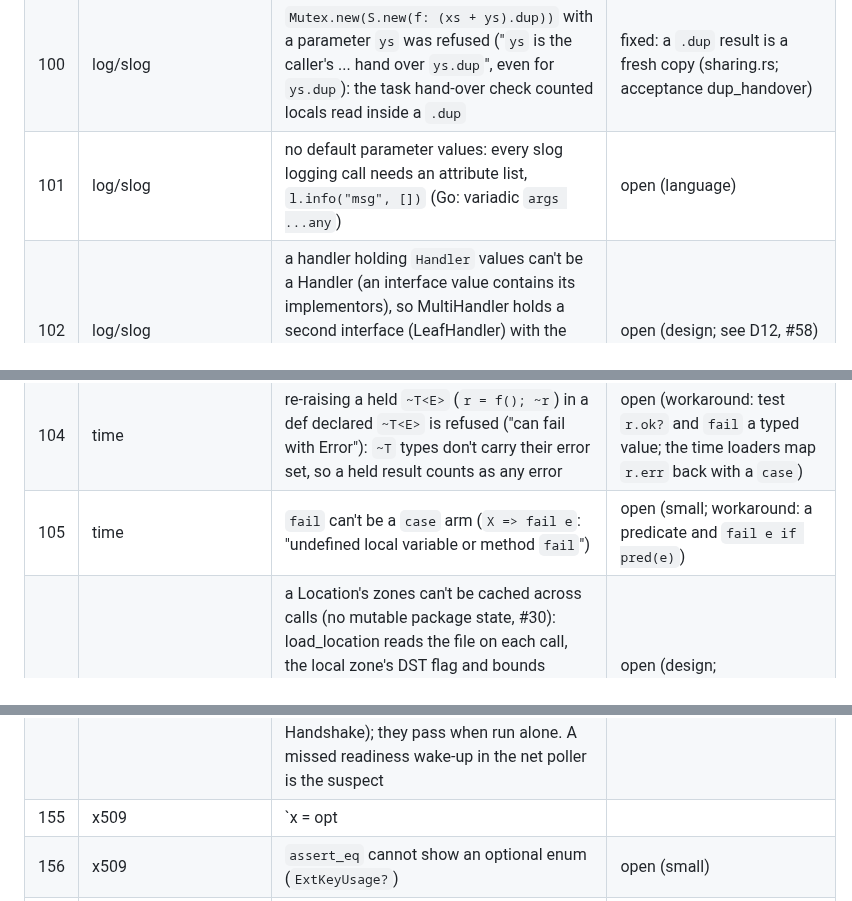
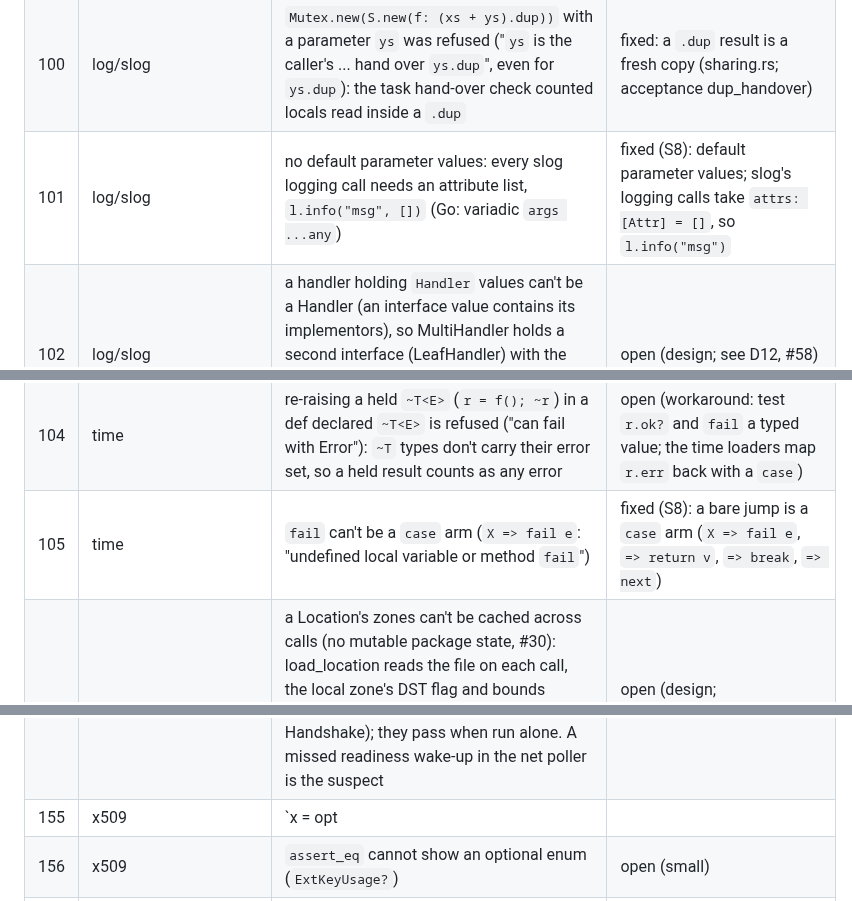
Before and after one commit to to-json/alexandrite, a Markdown page: docs/notes/port-issues.md, 3 parts joined by grey strips. GitHub-like rendering.

```diff
--- a/docs/notes/port-issues.md
+++ b/docs/notes/port-issues.md
@@ -104,11 +104,11 @@ Open problems agents reported; each gets fixed in a compiler round between waves
 | 98 | index/suffixarray | a def with a light frame (returns nothing, no storage in or out, no loops) made an argument in its frame while the call took its result in the program region (`buf = bytes.new_buffer([])`, buf later passed as an io.Writer): the frame's region variable was only set in defs with loops, so `[]` went into a null region (segfault on JIT and C) | fixed: the light frame always names its region (`lower.rs`); acceptance light_frame_dest |
 | 99 | index/suffixarray | no conversion from an Int to a `like Int` type parameter (`S.from(v)`, Go's `S(v)`), so code generic over the element type of a slice it writes can't be written; the SAIS variants are generated per type (tools/gen_sais.alx, as Go's gen.go does) | open (small: a checker-only `as`-conversion resolved per instance) |
 | 100 | log/slog | `Mutex.new(S.new(f: (xs + ys).dup))` with a parameter `ys` was refused ("`ys` is the caller's ... hand over `ys.dup`", even for `ys.dup`): the task hand-over check counted locals read inside a `.dup` | fixed: a `.dup` result is a fresh copy (sharing.rs; acceptance dup_handover) |
-| 101 | log/slog | no default parameter values: every slog logging call needs an attribute list, `l.info("msg", [])` (Go: variadic `args ...any`) | open (language) |
+| 101 | log/slog | no default parameter values: every slog logging call needs an attribute list, `l.info("msg", [])` (Go: variadic `args ...any`) | fixed (S8): default parameter values; slog's logging calls take `attrs: [Attr] = []`, so `l.info("msg")` |
 | 102 | log/slog | a handler holding `Handler` values can't be a Handler (an interface value contains its implementors), so MultiHandler holds a second interface (LeafHandler) with the same methods, and wrapping handlers are generic; `Wrapper[Handler]` (wrapping an interface value) still can't be one | open (design; see D12, #58) |
 | 103 | time | `defer { tz_close(fd) }` was refused ("expected `=>`": a braced block after `defer` parsed as a map literal), though AGENTS.md shows the form | fixed: the parser takes `defer { stmts }` as a deferred block (acceptance defer_block) |
 | 104 | time | re-raising a held `~T<E>` (`r = f(); ~r`) in a def declared `~T<E>` is refused ("can fail with Error"): `~T` types don't carry their error set, so a held result counts as any error | open (workaround: test `r.ok?` and `fail` a typed value; the time loaders map `r.err` back with a `case`) |
-| 105 | time | `fail` can't be a `case` arm (`X => fail e`: "undefined local variable or method `fail`") | open (small; workaround: a predicate and `fail e if pred(e)`) |
+| 105 | time | `fail` can't be a `case` arm (`X => fail e`: "undefined local variable or method `fail`") | fixed (S8): a bare jump is a `case` arm (`X => fail e`, `=> return v`, `=> break`, `=> next`) |
 | 106 | time/tzdata | a Location's zones can't be cached across calls (no mutable package state, #30): load_location reads the file on each call, the local zone's DST flag and bounds (`is_dst`, `zone_bounds` on Local) reload /etc/localtime per call, and importing time/tzdata can't make `time.load_location` fall back to it (Go registers it from an init) | open (design; tzdata.load_location is the explicit fallback) |
 | 107 | uuid | Go's NewV7 keeps its last timestamp in package variables so that every UUID sorts after the previous one; no package state (#30) | open (design; a V7Generator the caller keeps is Go's NewV7, the package's new_v7 has no memory) |
 | 108 | encoding/xml | `==` on interface values (and on structs/slices holding them, e.g. a `dyn.Value`, whose Doc holds `[Data]`): the JIT panics ("expected a scalar"), C emits `==` on a struct (compile error); the checker's struct_eq can't expand it because an interface's implementors are only known at the end | open (tests compare such values as XML) |
@@ -158,7 +158,7 @@ Open problems agents reported; each gets fixed in a compiler round between waves
 | 152 | x509 | a `!` call's receiver cell (check.rs call_cell) is allocated with a push in the *program* region on each invocation of the calling function: per-call heap traffic in hot parsers (cryptobyte readers were 30% of x509 parsing) and memory that is only freed at exit in long-running programs | open (perf/memory; cryptobyte's readers avoid `!` calls on self) |
 | 153 | crypto/tls | a --release build of a program importing crypto/tls (net/http does) took ~10 min of clang on 25 MB of C: every sum, closure and Error value literal spelled the zero payload of every other variant (42 KB lines; 843 Error literals in one parser function) | fixed: cgen leaves zero fields to C's zero fill with designated initialisers (empty strings count as zero): 12 MB of C, the TLS perf program builds in 64 s |
 | 154 | crypto/tls | the Go-interop tests (alx client / Go server over loopback via os/exec) hung twice while the machine was loaded by other test runs: both sides waiting mid-connection (alx parked in poll, Go server in Handshake); they pass when run alone. A missed readiness wake-up in the net poller is the suspect | open (flaky) |
-| 155 | x509 | `x = opt || break` does not parse (as `|| fail` / `|| return`) | open |
+| 155 | x509 | `x = opt || break` does not parse (as `|| fail` / `|| return`) | fixed (S8): `x = opt \|\| break` (and `\|\| next`) |
 | 156 | x509 | `assert_eq` cannot show an optional enum (`ExtKeyUsage?`) | open (small) |
 | 157 | crypto/tls | C type names spelled the whole layout: megabyte lines, 200 MB of C for crypto/tls tests | fixed: names over 96 characters become Ty_<hash> (cgen ty_name) |
 | 158 | x509 | JIT: sections mapped more than 2 GB apart on arm64 panicked in cranelift relocation (std/crypto/x509 tests) | fixed: one reserved arena |
```
Also changed, not shown: other parts of docs/notes/port-issues.md (+4 -4 lines), AGENTS.md (+8 -1 lines), GO-VS-RUBY.md (+2 -2 lines).
